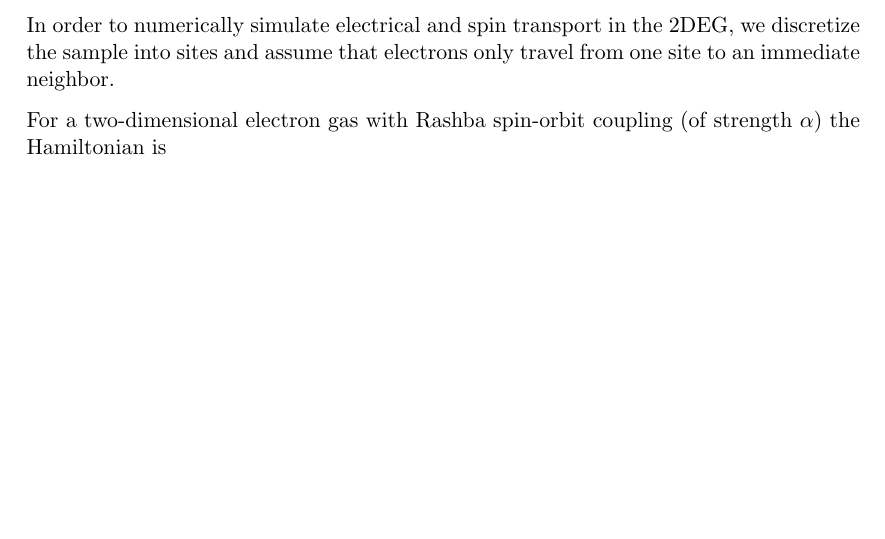
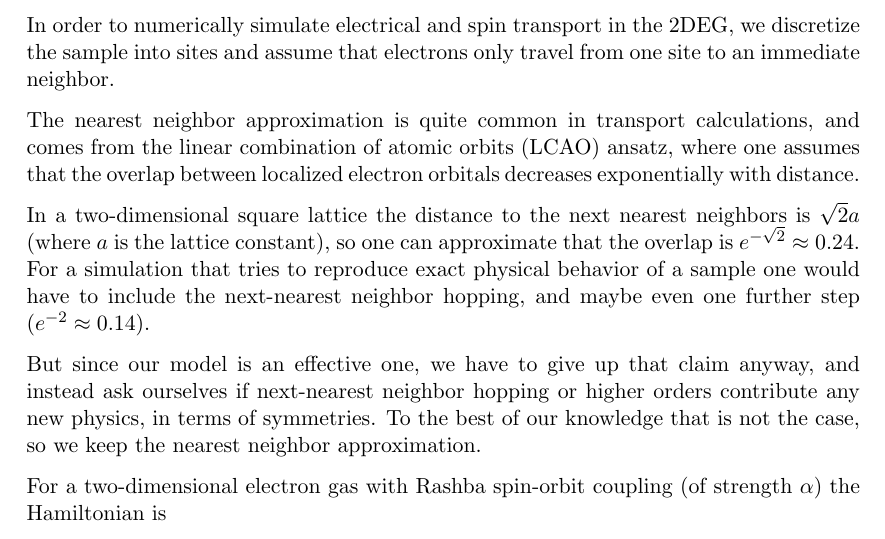
Before and after one commit to moritz/spinoptics, a LaTeX document (tex/hamiltonian.tex): part of page 1 of 2, cut so that both start at the same text, the shorter picture padded with empty space. Compiled offline with pdfLaTeX.

Commit message:
[tex] nearest neighbor approximation

```diff
--- a/tex/hamiltonian.tex
+++ b/tex/hamiltonian.tex
@@ -57,6 +57,24 @@
 In order to numerically simulate electrical and spin transport in the 2DEG, we
 discretize the sample into sites and assume that electrons only travel from
 one site to an immediate neighbor.
+
+% TODO: references
+The nearest neighbor approximation is quite common in transport calculations,
+and comes from the linear combination of atomic orbits (LCAO) ansatz, where
+one assumes that the overlap between localized electron orbitals decreases
+exponentially with distance.
+
+In a two-dimensional square lattice the distance to the next nearest
+neighbors is $\sqrt{2} a$ (where $a$ is the lattice constant), so one can
+approximate that the overlap is $e^{-\sqrt{2}} \approx 0.24$. For a simulation
+that tries to reproduce exact physical behavior of a sample one would have to
+include the next-nearest neighbor hopping, and maybe even one further step
+($e^{-2} \approx 0.14$).
+
+But since our model is an effective one, we have to give up that claim
+anyway, and instead ask ourselves if next-nearest neighbor hopping or higher
+orders contribute any new physics, in terms of symmetries. To the best of our
+knowledge that is not the case, so we keep the nearest neighbor approximation.
 
 For a two-dimensional electron gas with Rashba spin-orbit coupling (of
 strength $\alpha$) the Hamiltonian is
```
